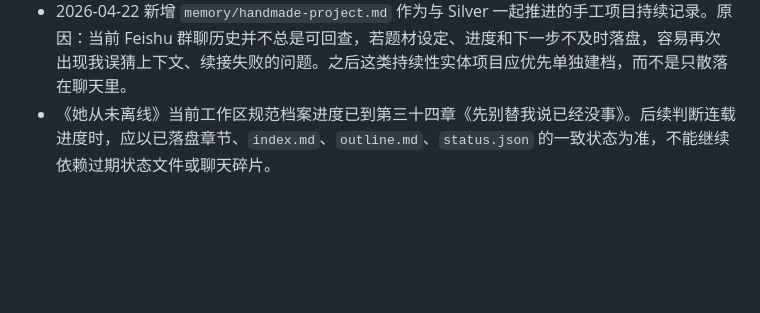
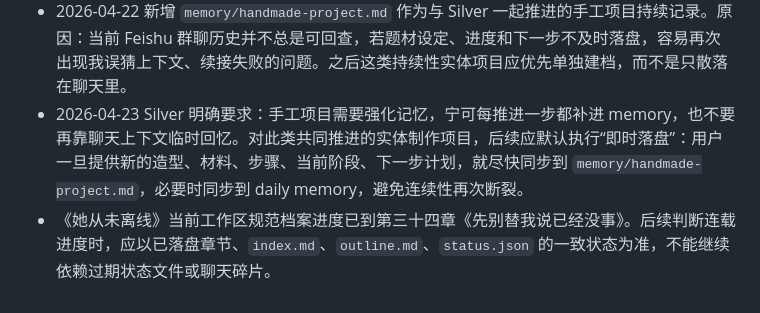
Before and after one commit to silver201192-spec/hotboard-v1, a Markdown page: MEMORY.md, the part around the change. Rendered like a GitHub page; blank space fills up the shorter version.

Commit message:
Strengthen memory rule for handmade project updates

```diff
--- a/MEMORY.md
+++ b/MEMORY.md
@@ -24,4 +24,5 @@
 - 2026-04-22 已与 Silver 确认新增固定机制：每天 24:00 做一次当日回顾，把当天对话中可沉淀成 skill/workflow 的能力、需要强化记住的事实与偏好、以及应写入工作区的内容主动落盘，避免次日出现“明明已会却像不会”“刚聊过却接不上”的断裂。
 - 对 nightly review 的执行要求进一步明确：不能只写空泛总结，必须优先补齐会影响第二天连续性的内容，并在完成后提交 git。若当天存在“已打通能力”“已写完正文”“已建立档案”等成果，回顾时要检查对应的 skill、文档、daily memory、长期记忆、索引/状态文件是否至少有一处稳定落点；尤其连载或长期项目，不能只更新正文，必须同步索引与状态。
 - 2026-04-22 新增 `memory/handmade-project.md` 作为与 Silver 一起推进的手工项目持续记录。原因：当前 Feishu 群聊历史并不总是可回查，若题材设定、进度和下一步不及时落盘，容易再次出现我误猜上下文、续接失败的问题。之后这类持续性实体项目应优先单独建档，而不是只散落在聊天里。
+- 2026-04-23 Silver 明确要求：手工项目需要强化记忆，宁可每推进一步都补进 memory，也不要再靠聊天上下文临时回忆。对此类共同推进的实体制作项目，后续应默认执行“即时落盘”：用户一旦提供新的造型、材料、步骤、当前阶段、下一步计划，就尽快同步到 `memory/handmade-project.md`，必要时同步到 daily memory，避免连续性再次断裂。
 - 《她从未离线》当前工作区规范档案进度已到第三十四章《先别替我说已经没事》。后续判断连载进度时，应以已落盘章节、`index.md`、`outline.md`、`status.json` 的一致状态为准，不能继续依赖过期状态文件或聊天碎片。
```
